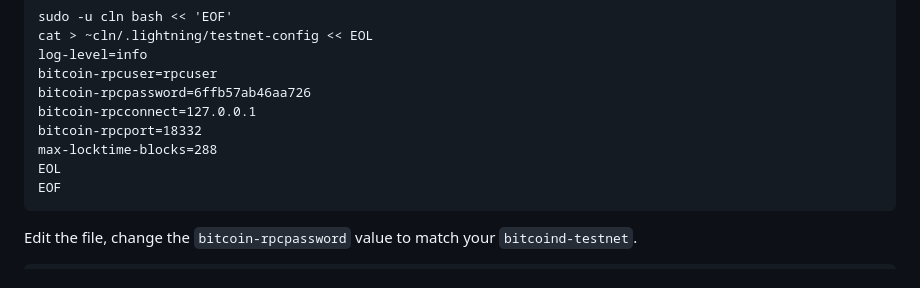
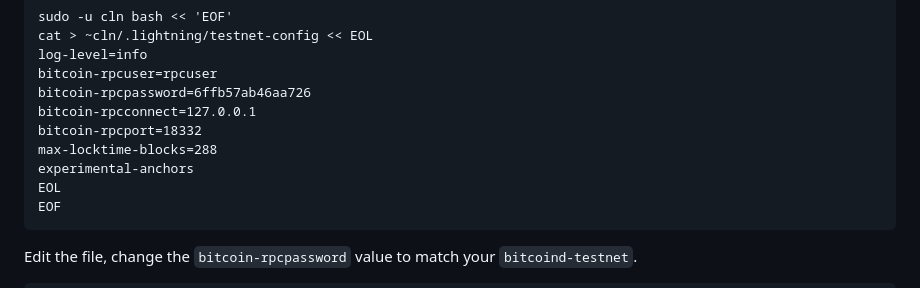
Before and after one commit to lightning-signer/validating-lightning-signer, a Markdown page: contrib/howto/cln-testnet-service.md, the part around the change. GitHub-like rendering.

Commit message:
howto: update CLN+VLS setup instructions to enable anchors
Changelog-Added: howto: The CLN+VLS setup instructions were updated to enable anchors

````diff
--- a/contrib/howto/cln-testnet-service.md
+++ b/contrib/howto/cln-testnet-service.md
@@ -26,6 +26,7 @@ bitcoin-rpcpassword=6ffb57ab46aa726
 bitcoin-rpcconnect=127.0.0.1
 bitcoin-rpcport=18332
 max-locktime-blocks=288
+experimental-anchors
 EOL
 EOF
 ```
````
